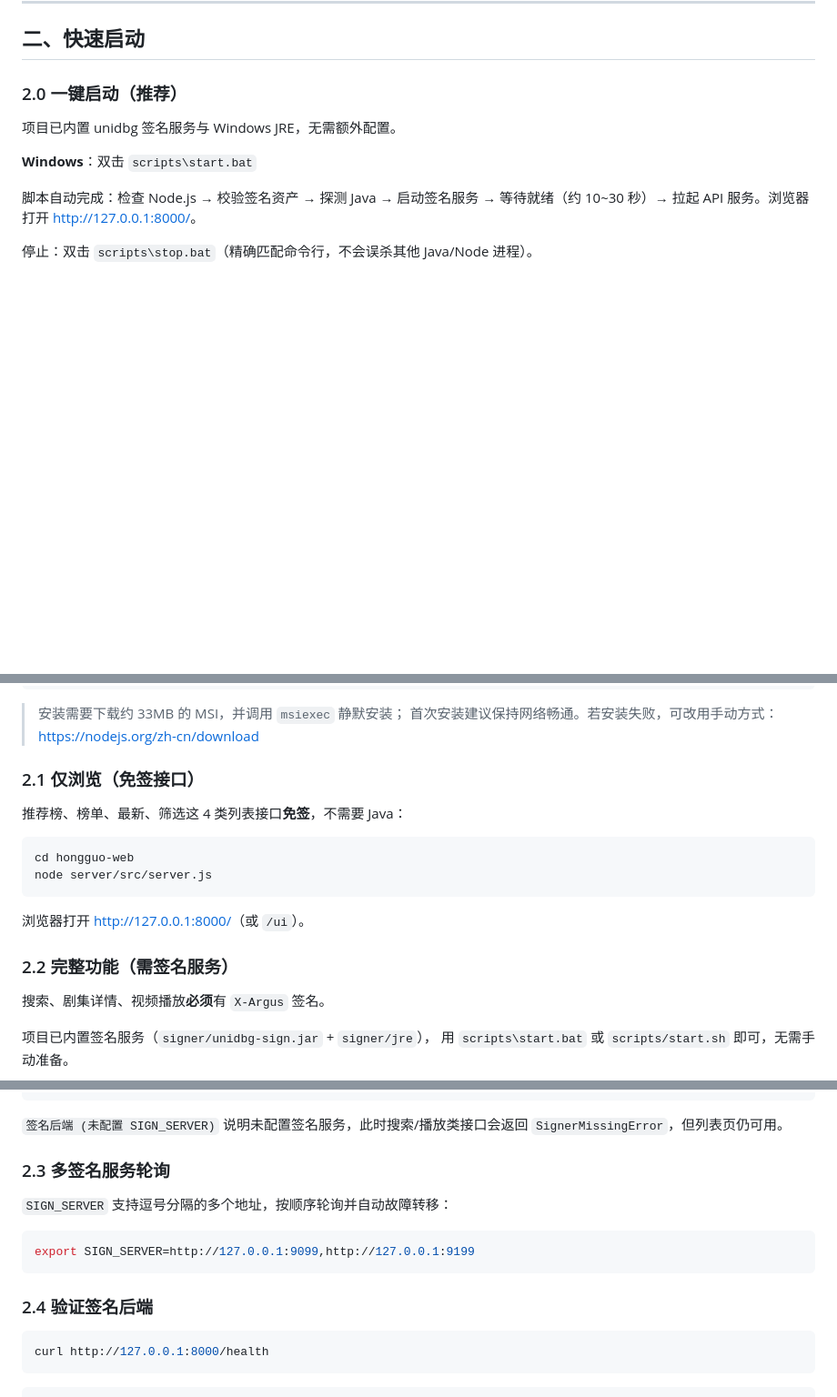
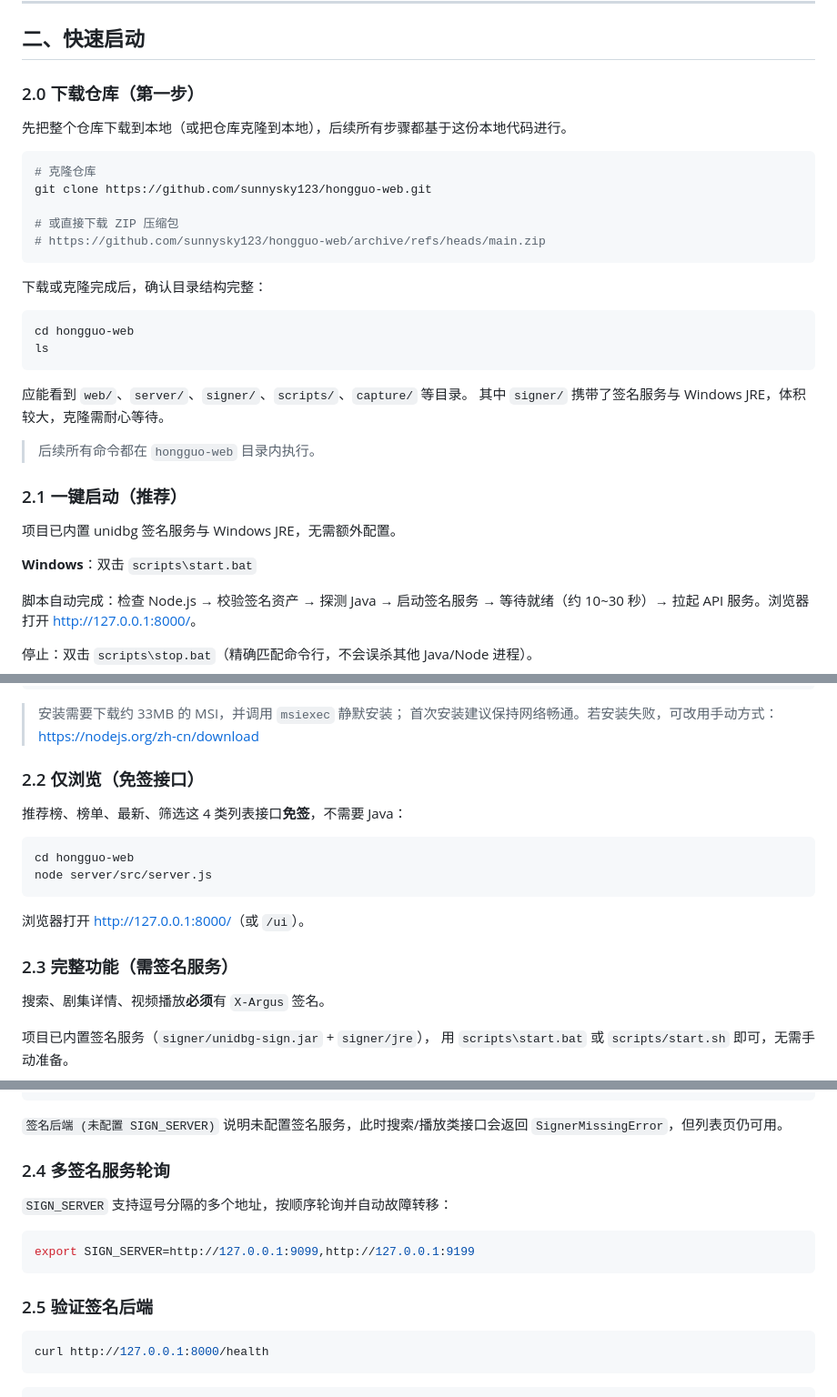
Before and after one commit to sunnysky123/hongguo-web, a Markdown page: 使用说明.md, 3 parts joined by grey strips. Shown at 91% size. Drawn GitHub-style; blank space fills up the shorter version.

Commit message:
docs: 快速启动前新增「下载仓库」第一步
原文档直接从未做准备的「一键启动」讲起，新用户没有获取代码的入口。

README：
- 新增「一、先下载仓库」章节，含 git clone 与 ZIP 下载两种方式
- 原「一键启动」顺延为「二、一键启动」

使用说明：
- 「二、快速启动」下新增 2.0 下载仓库（原 2.0~2.4 顺延为 2.1~2.5）
- 补充 cd 进入目录、确认结构完整性、以及 signer/ 体积较大的提示

````diff
--- a/使用说明.md
+++ b/使用说明.md
@@ -25,7 +25,31 @@ ffmpeg -version
 
 ## 二、快速启动
 
-### 2.0 一键启动（推荐）
+### 2.0 下载仓库（第一步）
+
+先把整个仓库下载到本地（或把仓库克隆到本地），后续所有步骤都基于这份本地代码进行。
+
+```bash
+# 克隆仓库
+git clone https://github.com/sunnysky123/hongguo-web.git
+
+# 或直接下载 ZIP 压缩包
+# https://github.com/sunnysky123/hongguo-web/archive/refs/heads/main.zip
+```
+
+下载或克隆完成后，确认目录结构完整：
+
+```bash
+cd hongguo-web
+ls
+```
+
+应能看到 `web/`、`server/`、`signer/`、`scripts/`、`capture/` 等目录。
+其中 `signer/` 携带了签名服务与 Windows JRE，体积较大，克隆需耐心等待。
+
+> 后续所有命令都在 `hongguo-web` 目录内执行。
+
+### 2.1 一键启动（推荐）
 
 项目已内置 unidbg 签名服务与 Windows JRE，无需额外配置。
 
@@ -90,7 +114,7 @@ scripts\start.bat
 > 首次安装建议保持网络畅通。若安装失败，可改用手动方式：
 > <https://nodejs.org/zh-cn/download>
 
-### 2.1 仅浏览（免签接口）
+### 2.2 仅浏览（免签接口）
 
 推荐榜、榜单、最新、筛选这 4 类列表接口**免签**，不需要 Java：
 
@@ -101,7 +125,7 @@ node server/src/server.js
 
 浏览器打开 <http://127.0.0.1:8000/>（或 `/ui`）。
 
-### 2.2 完整功能（需签名服务）
+### 2.3 完整功能（需签名服务）
 
 搜索、剧集详情、视频播放**必须**有 `X-Argus` 签名。
 
@@ -129,7 +153,7 @@ node server/src/server.js
 `签名后端 (未配置 SIGN_SERVER)` 说明未配置签名服务，此时搜索/播放类接口会返回
 `SignerMissingError`，但列表页仍可用。
 
-### 2.3 多签名服务轮询
+### 2.4 多签名服务轮询
 
 `SIGN_SERVER` 支持逗号分隔的多个地址，按顺序轮询并自动故障转移：
 
@@ -137,7 +161,7 @@ node server/src/server.js
 export SIGN_SERVER=http://127.0.0.1:9099,http://127.0.0.1:9199
 ```
 
-### 2.4 验证签名后端
+### 2.5 验证签名后端
 
 ```bash
 curl http://127.0.0.1:8000/health
````
Also changed, not shown: README.md (+25 -1 lines).
